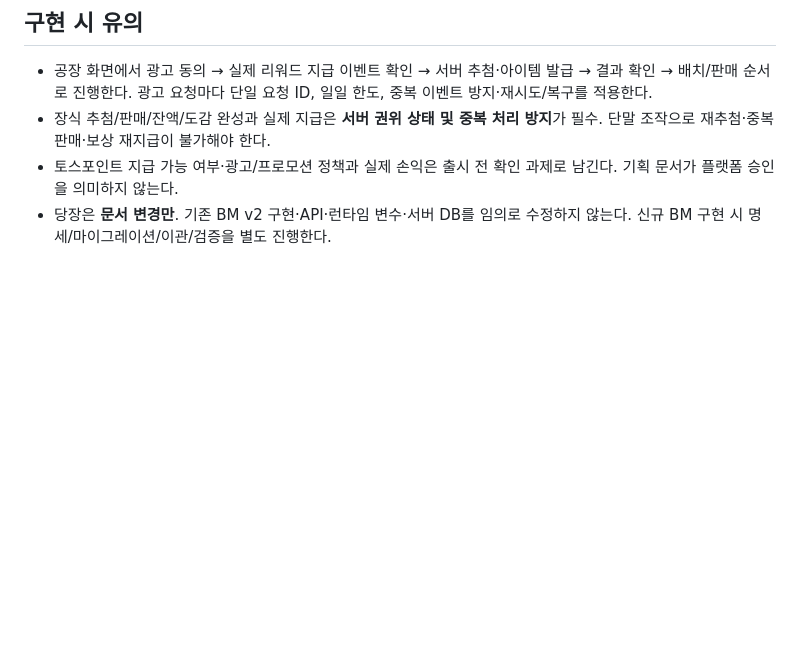
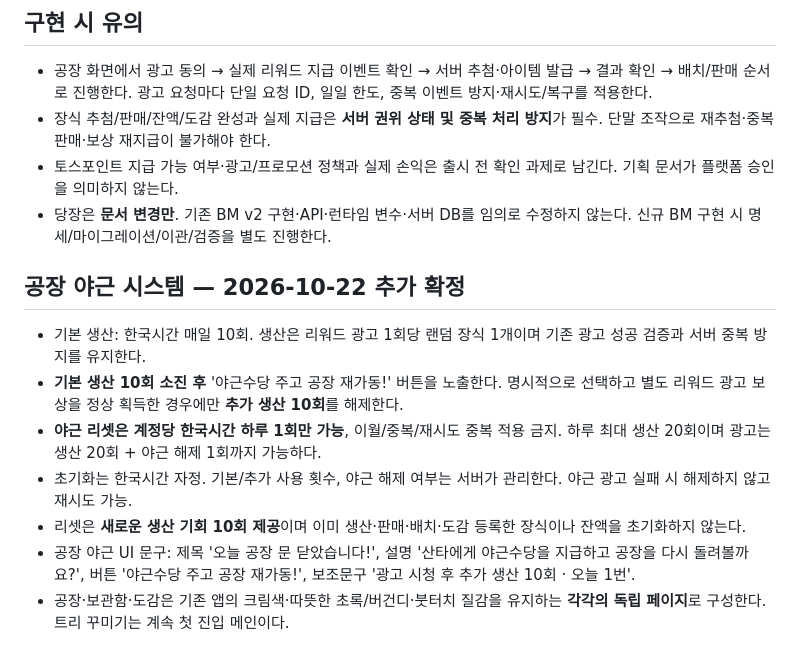
Before and after one commit to 9barcode/Christmas-tree, a Markdown page: docs/bm-v3-factory-collection.md, the part around the change. Drawn GitHub-style; blank space fills up the shorter version.

Commit message:
docs: add once-daily factory overtime reset and screen art direction

```diff
--- a/docs/bm-v3-factory-collection.md
+++ b/docs/bm-v3-factory-collection.md
@@ -22,3 +22,13 @@
 - 장식 추첨/판매/잔액/도감 완성과 실제 지급은 **서버 권위 상태 및 중복 처리 방지**가 필수. 단말 조작으로 재추첨·중복 판매·보상 재지급이 불가해야 한다.
 - 토스포인트 지급 가능 여부·광고/프로모션 정책과 실제 손익은 출시 전 확인 과제로 남긴다. 기획 문서가 플랫폼 승인을 의미하지 않는다.
 - 당장은 **문서 변경만**. 기존 BM v2 구현·API·런타임 변수·서버 DB를 임의로 수정하지 않는다. 신규 BM 구현 시 명세/마이그레이션/이관/검증을 별도 진행한다.
+
+
+## 공장 야근 시스템 — 2026-10-22 추가 확정
+- 기본 생산: 한국시간 매일 10회. 생산은 리워드 광고 1회당 랜덤 장식 1개이며 기존 광고 성공 검증과 서버 중복 방지를 유지한다.
+- **기본 생산 10회 소진 후** '야근수당 주고 공장 재가동!' 버튼을 노출한다. 명시적으로 선택하고 별도 리워드 광고 보상을 정상 획득한 경우에만 **추가 생산 10회**를 해제한다.
+- **야근 리셋은 계정당 한국시간 하루 1회만 가능**, 이월/중복/재시도 중복 적용 금지. 하루 최대 생산 20회이며 광고는 생산 20회 + 야근 해제 1회까지 가능하다.
+- 초기화는 한국시간 자정. 기본/추가 사용 횟수, 야근 해제 여부는 서버가 관리한다. 야근 광고 실패 시 해제하지 않고 재시도 가능.
+- 리셋은 **새로운 생산 기회 10회 제공**이며 이미 생산·판매·배치·도감 등록한 장식이나 잔액을 초기화하지 않는다.
+- 공장 야근 UI 문구: 제목 '오늘 공장 문 닫았습니다!', 설명 '산타에게 야근수당을 지급하고 공장을 다시 돌려볼까요?', 버튼 '야근수당 주고 공장 재가동!', 보조문구 '광고 시청 후 추가 생산 10회 · 오늘 1번'.
+- 공장·보관함·도감은 기존 앱의 크림색·따뜻한 초록/버건디·붓터치 질감을 유지하는 **각각의 독립 페이지**로 구성한다. 트리 꾸미기는 계속 첫 진입 메인이다.
```
